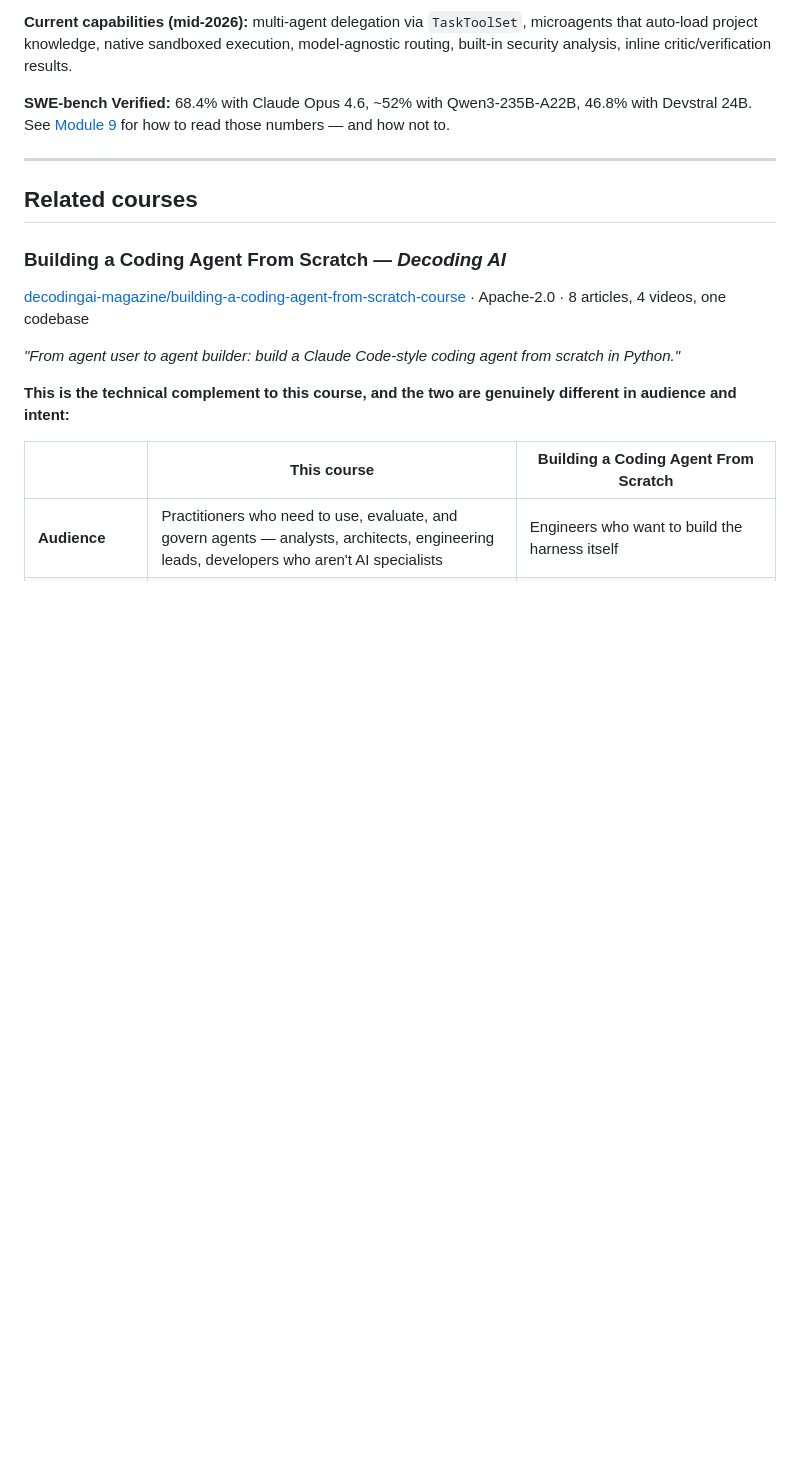
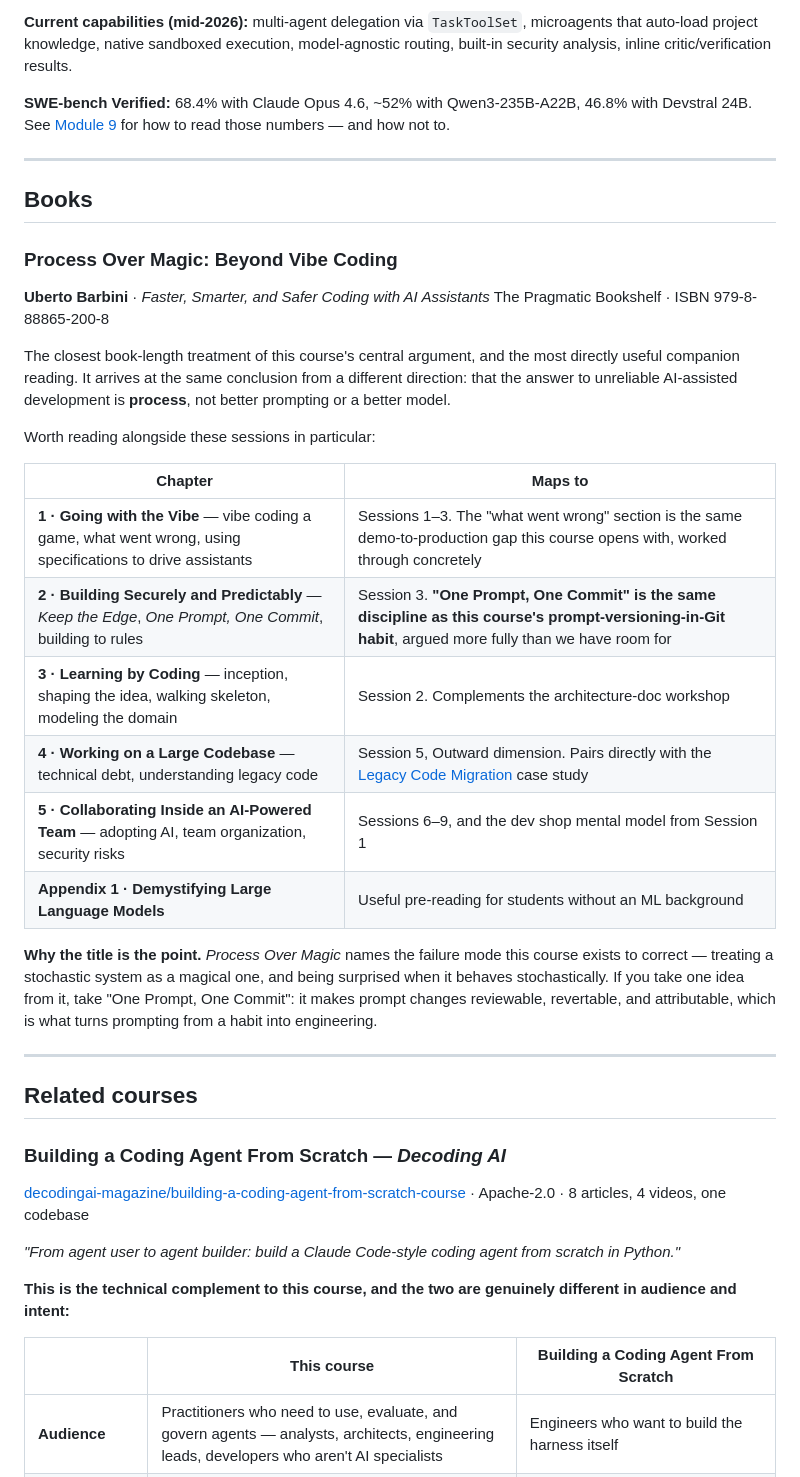
Before and after one commit to MarioLazo/vibe-coding-to-agent-engineering, a Markdown page: REFERENCES.md, the part around the change. GitHub-like rendering; blank space fills up the shorter version.

Commit message:
Cite Process Over Magic: Beyond Vibe Coding
Barbini's book reaches this course's conclusion from a different direction —
that the fix for unreliable AI-assisted development is process, not better
prompting. Cited with a chapter-to-session mapping so students know where it
reinforces the material.

'One Prompt, One Commit' is the same discipline as the prompt-versioning
habit taught in Session 3, argued more fully than the curriculum has room
for.

```diff
--- a/REFERENCES.md
+++ b/REFERENCES.md
@@ -77,6 +77,37 @@ and how not to.
 
 ---
 
+## Books
+
+### Process Over Magic: Beyond Vibe Coding
+
+**Uberto Barbini** · *Faster, Smarter, and Safer Coding with AI Assistants*
+The Pragmatic Bookshelf · ISBN 979-8-88865-200-8
+
+The closest book-length treatment of this course's central argument, and the
+most directly useful companion reading. It arrives at the same conclusion from
+a different direction: that the answer to unreliable AI-assisted development is
+**process**, not better prompting or a better model.
+
+Worth reading alongside these sessions in particular:
+
+| Chapter | Maps to |
+|---|---|
+| **1 · Going with the Vibe** — vibe coding a game, what went wrong, using specifications to drive assistants | Sessions 1–3. The "what went wrong" section is the same demo-to-production gap this course opens with, worked through concretely |
+| **2 · Building Securely and Predictably** — *Keep the Edge*, *One Prompt, One Commit*, building to rules | Session 3. **"One Prompt, One Commit" is the same discipline as this course's prompt-versioning-in-Git habit**, argued more fully than we have room for |
+| **3 · Learning by Coding** — inception, shaping the idea, walking skeleton, modeling the domain | Session 2. Complements the architecture-doc workshop |
+| **4 · Working on a Large Codebase** — technical debt, understanding legacy code | Session 5, Outward dimension. Pairs directly with the [Legacy Code Migration](case-studies/README.md#3--legacy-code-migration) case study |
+| **5 · Collaborating Inside an AI-Powered Team** — adopting AI, team organization, security risks | Sessions 6–9, and the dev shop mental model from Session 1 |
+| **Appendix 1 · Demystifying Large Language Models** | Useful pre-reading for students without an ML background |
+
+**Why the title is the point.** *Process Over Magic* names the failure mode this
+course exists to correct — treating a stochastic system as a magical one, and
+being surprised when it behaves stochastically. If you take one idea from it,
+take "One Prompt, One Commit": it makes prompt changes reviewable, revertable,
+and attributable, which is what turns prompting from a habit into engineering.
+
+---
+
 ## Related courses
 
 ### Building a Coding Agent From Scratch — *Decoding AI*
```
